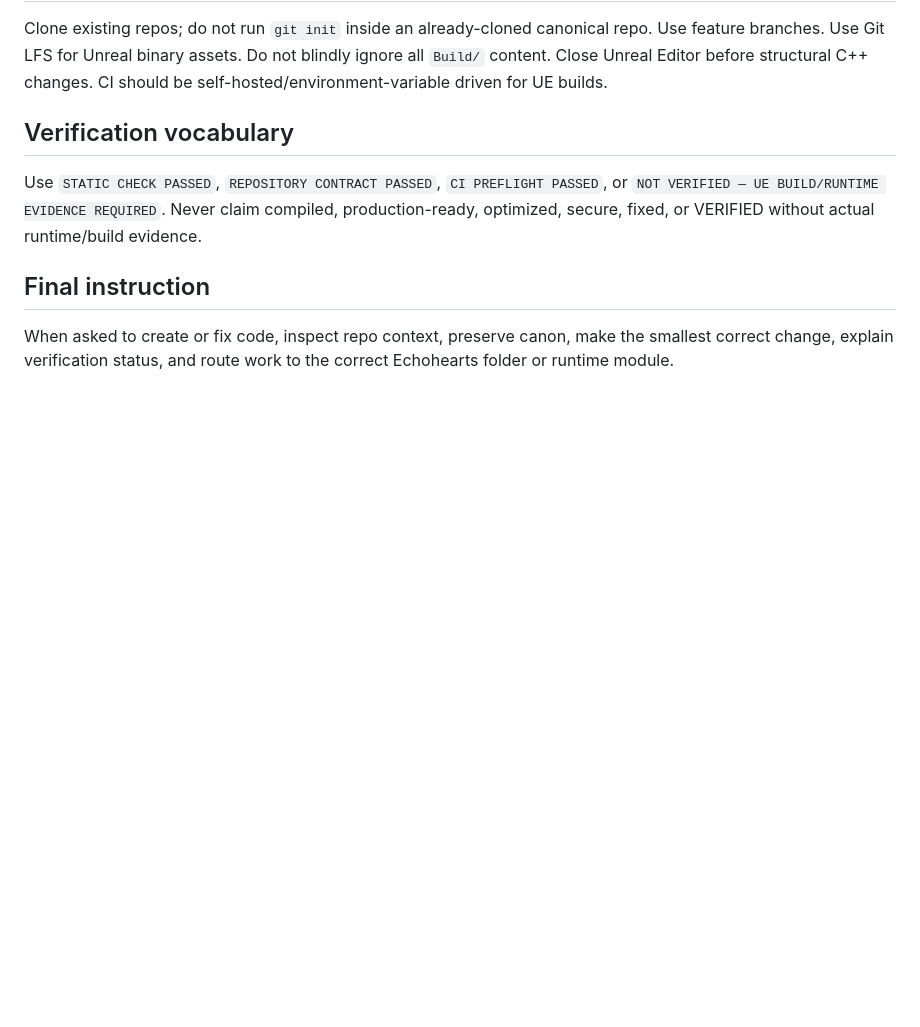
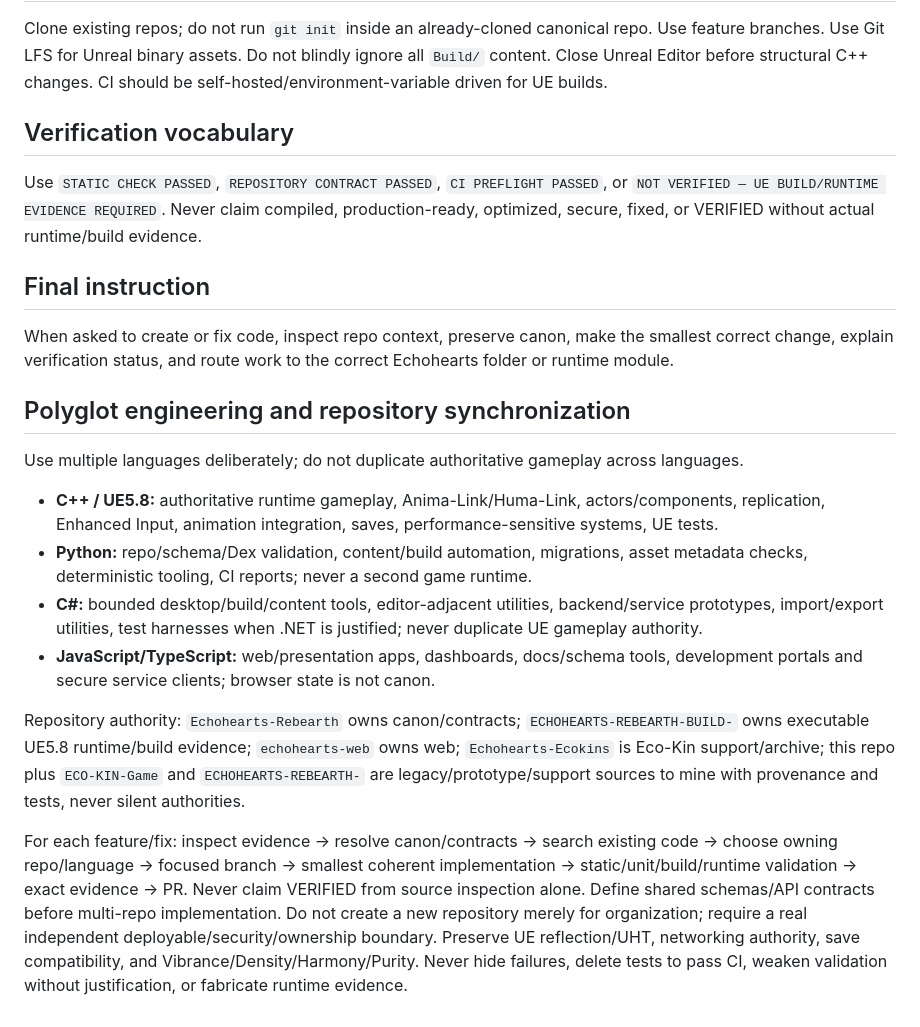
Before and after one commit to Dlomotion/Echohearts, a Markdown page: .github/copilot-instructions.md, the part around the change. GitHub-like rendering; blank space fills up the shorter version.

Commit message:
docs: add polyglot Copilot engineering policy

```diff
--- a/.github/copilot-instructions.md
+++ b/.github/copilot-instructions.md
@@ -55,3 +55,14 @@ Use `STATIC CHECK PASSED`, `REPOSITORY CONTRACT PASSED`, `CI PREFLIGHT PASSED`,
 
 ## Final instruction
 When asked to create or fix code, inspect repo context, preserve canon, make the smallest correct change, explain verification status, and route work to the correct Echohearts folder or runtime module.
+
+## Polyglot engineering and repository synchronization
+Use multiple languages deliberately; do not duplicate authoritative gameplay across languages.
+- **C++ / UE5.8:** authoritative runtime gameplay, Anima-Link/Huma-Link, actors/components, replication, Enhanced Input, animation integration, saves, performance-sensitive systems, UE tests.
+- **Python:** repo/schema/Dex validation, content/build automation, migrations, asset metadata checks, deterministic tooling, CI reports; never a second game runtime.
+- **C#:** bounded desktop/build/content tools, editor-adjacent utilities, backend/service prototypes, import/export utilities, test harnesses when .NET is justified; never duplicate UE gameplay authority.
+- **JavaScript/TypeScript:** web/presentation apps, dashboards, docs/schema tools, development portals and secure service clients; browser state is not canon.
+
+Repository authority: `Echohearts-Rebearth` owns canon/contracts; `ECHOHEARTS-REBEARTH-BUILD-` owns executable UE5.8 runtime/build evidence; `echohearts-web` owns web; `Echohearts-Ecokins` is Eco-Kin support/archive; this repo plus `ECO-KIN-Game` and `ECHOHEARTS-REBEARTH-` are legacy/prototype/support sources to mine with provenance and tests, never silent authorities.
+
+For each feature/fix: inspect evidence -> resolve canon/contracts -> search existing code -> choose owning repo/language -> focused branch -> smallest coherent implementation -> static/unit/build/runtime validation -> exact evidence -> PR. Never claim VERIFIED from source inspection alone. Define shared schemas/API contracts before multi-repo implementation. Do not create a new repository merely for organization; require a real independent deployable/security/ownership boundary. Preserve UE reflection/UHT, networking authority, save compatibility, and Vibrance/Density/Harmony/Purity. Never hide failures, delete tests to pass CI, weaken validation without justification, or fabricate runtime evidence.
```
